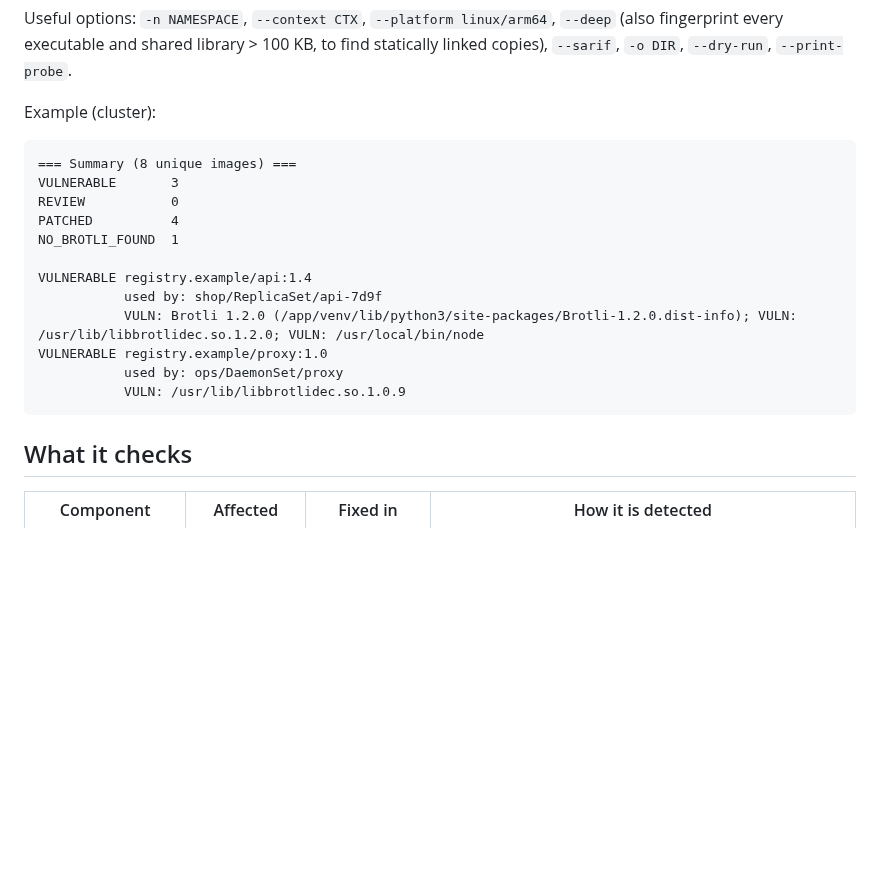
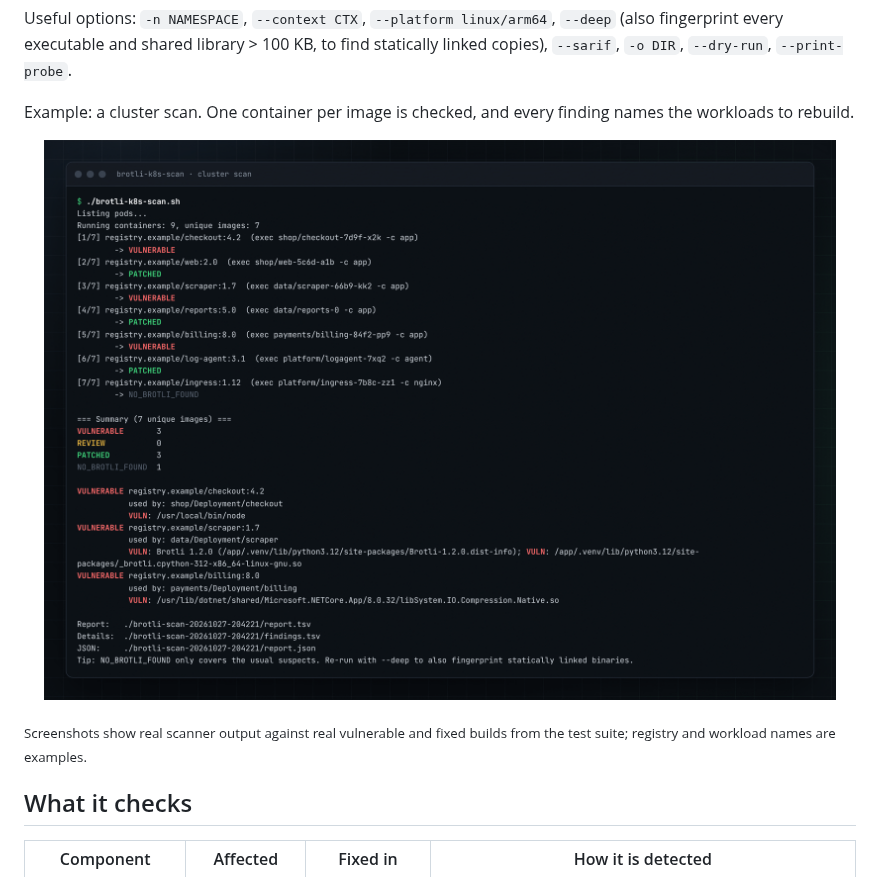
Before and after one commit to depuschm/brotli-k8s-scan, a Markdown page: README.md, the part around one of its changes. Drawn GitHub-style; pictures changed too: docs/images/scan-cluster.png (added); blank space fills up the shorter version.

````diff
--- a/README.md
+++ b/README.md
@@ -56,22 +61,15 @@ Useful options: `-n NAMESPACE`, `--context CTX`, `--platform linux/arm64`,
 `--deep` (also fingerprint every executable and shared library > 100 KB, to find
 statically linked copies), `--sarif`, `-o DIR`, `--dry-run`, `--print-probe`.
 
-Example (cluster):
+Example: a cluster scan. One container per image is checked, and every
+finding names the workloads to rebuild.
 
-```
-=== Summary (8 unique images) ===
-VULNERABLE       3
-REVIEW           0
-PATCHED          4
-NO_BROTLI_FOUND  1
+<p align="center">
+  <img src="docs/images/scan-cluster.png" alt="Terminal: a cluster scan of 7 unique images finds 3 vulnerable (Node.js binary, Python Brotli 1.2.0, .NET 8.0.32 native library), 3 patched and 1 without Brotli, with the workloads that use each image." width="100%">
+</p>
 
-VULNERABLE registry.example/api:1.4
-           used by: shop/ReplicaSet/api-7d9f
-           VULN: Brotli 1.2.0 (/app/venv/lib/python3/site-packages/Brotli-1.2.0.dist-info); VULN: /usr/lib/libbrotlidec.so.1.2.0; VULN: /usr/local/bin/node
-VULNERABLE registry.example/proxy:1.0
-           used by: ops/DaemonSet/proxy
-           VULN: /usr/lib/libbrotlidec.so.1.0.9
-```
+<sub>Screenshots show real scanner output against real vulnerable and fixed
+builds from the test suite; registry and workload names are examples.</sub>
 
 ## What it checks
 
````
Also changed, not shown: other parts of README.md (+16 -11 lines), CHANGELOG.md (+4 -0 lines), docs/how-detection-works.md (+5 -2 lines), docs/images/banner.png (added), docs/images/fingerprint.png (added), docs/images/same-version.png (added), docs/images/social-preview.png (added), 1 other file.
